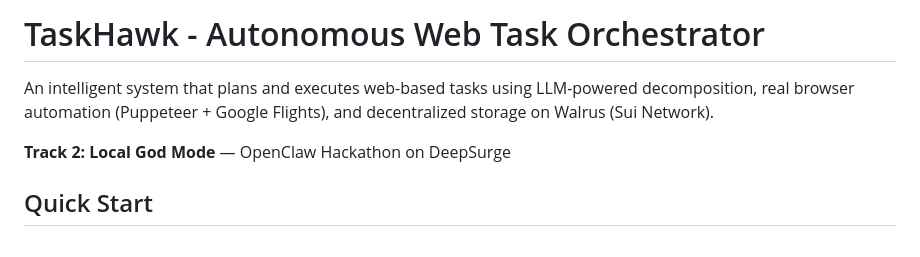
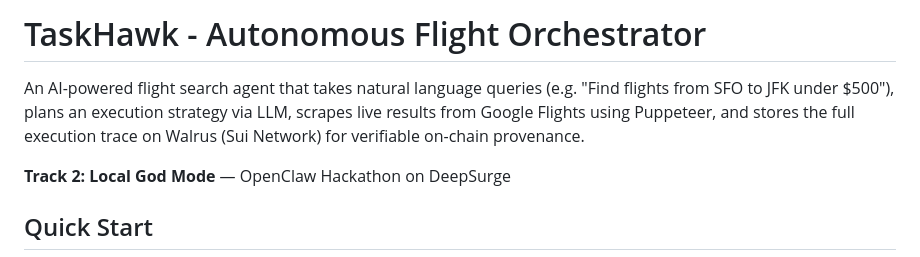
Before and after one commit to mememan-anon/TaskHawk, a Markdown page: README.md, the part around the change. Drawn GitHub-style.

Commit message:
chnaged readme

```diff
--- a/README.md
+++ b/README.md
@@ -1,6 +1,6 @@
-# TaskHawk - Autonomous Web Task Orchestrator
+# TaskHawk - Autonomous Flight Orchestrator
 
-An intelligent system that plans and executes web-based tasks using LLM-powered decomposition, real browser automation (Puppeteer + Google Flights), and decentralized storage on Walrus (Sui Network).
+An AI-powered flight search agent that takes natural language queries (e.g. "Find flights from SFO to JFK under $500"), plans an execution strategy via LLM, scrapes live results from Google Flights using Puppeteer, and stores the full execution trace on Walrus (Sui Network) for verifiable on-chain provenance.
 
 **Track 2: Local God Mode** — OpenClaw Hackathon on DeepSurge
 
```
